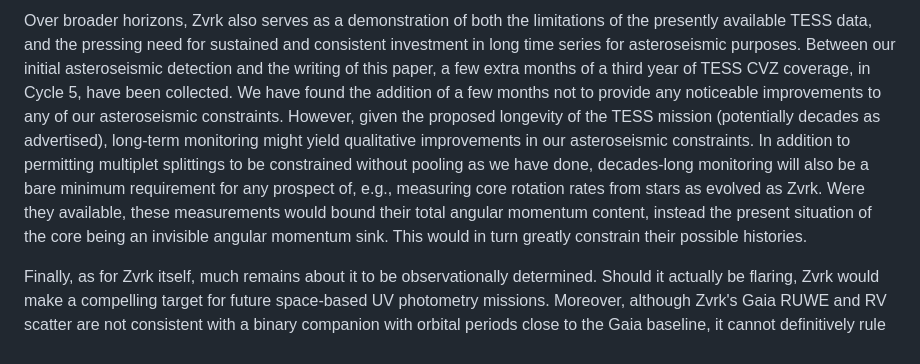
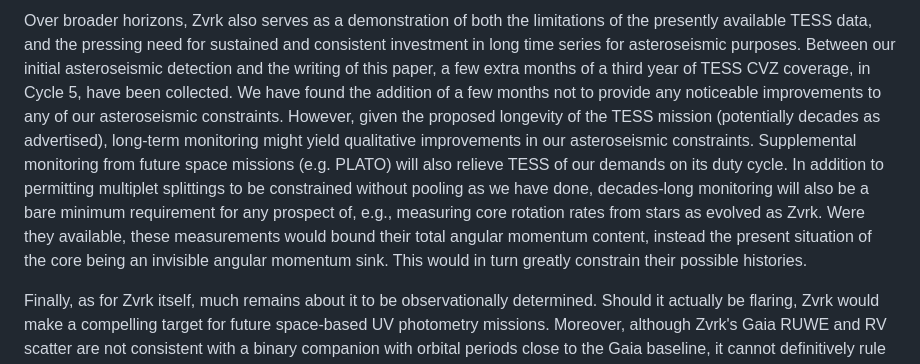
Before and after one commit to darthoctopus/zvrk, a Markdown page: Writeup/zvrk.md, the part around one of its changes. GitHub-like rendering.

```diff
--- a/Writeup/zvrk.md
+++ b/Writeup/zvrk.md
@@ -372,5 +372,5 @@ Our characterisation of of Zvrk demonstrates the diagnostic power of asteroseism
 
-Over broader horizons, Zvrk also serves as a demonstration of both the limitations of the presently available TESS data, and the pressing need for sustained and consistent investment in long time series for asteroseismic purposes. Between our initial asteroseismic detection and the writing of this paper, a few extra months of a third year of TESS CVZ coverage, in Cycle 5, have been collected. We have found the addition of a few months not to provide any noticeable improvements to any of our asteroseismic constraints. However, given the proposed longevity of the TESS mission (potentially decades as advertised), long-term monitoring might yield qualitative improvements in our asteroseismic constraints. In addition to permitting multiplet splittings to be constrained without pooling as we have done, decades-long monitoring will also be a bare minimum requirement for any prospect of, e.g., measuring core rotation rates from stars as evolved as Zvrk. Were they available, these measurements would bound their total angular momentum content, instead the present situation of the core being an invisible angular momentum sink. This would in turn greatly constrain their possible histories.
+Over broader horizons, Zvrk also serves as a demonstration of both the limitations of the presently available TESS data, and the pressing need for sustained and consistent investment in long time series for asteroseismic purposes. Between our initial asteroseismic detection and the writing of this paper, a few extra months of a third year of TESS CVZ coverage, in Cycle 5, have been collected. We have found the addition of a few months not to provide any noticeable improvements to any of our asteroseismic constraints. However, given the proposed longevity of the TESS mission (potentially decades as advertised), long-term monitoring might yield qualitative improvements in our asteroseismic constraints. Supplemental monitoring from future space missions (e.g. PLATO) will also relieve TESS of our demands on its duty cycle. In addition to permitting multiplet splittings to be constrained without pooling as we have done, decades-long monitoring will also be a bare minimum requirement for any prospect of, e.g., measuring core rotation rates from stars as evolved as Zvrk. Were they available, these measurements would bound their total angular momentum content, instead the present situation of the core being an invisible angular momentum sink. This would in turn greatly constrain their possible histories.
 
 Finally, as for Zvrk itself, much remains about it to be observationally determined. Should it actually be flaring, Zvrk would make a compelling target for future space-based UV photometry missions. Moreover, although Zvrk's Gaia RUWE and RV scatter are not consistent with a binary companion with orbital periods close to the Gaia baseline, it cannot definitively rule out the presence of a very widely separated orbital companion, which may have caused a high-eccentricity engulfment scenario [e.g. @knutson_friends_2014], or any potential undetected close-in companions undergoing tidal decay. Zvrk's southerly location renders it amenable to contemporaneous follow-up radial-velocity observations for this purpose using cutting-edge instruments, such as ESPRESSO (for now) and G-CLEF (in the near future). Other kinds of follow-up observations, such as speckle imaging, may also prove fruitful. All of these paths lead far beyond the scope of this paper, but there is clearly much more work to be done.
 
```
Also changed, not shown: other parts of Writeup/zvrk.md (+7 -7 lines).
